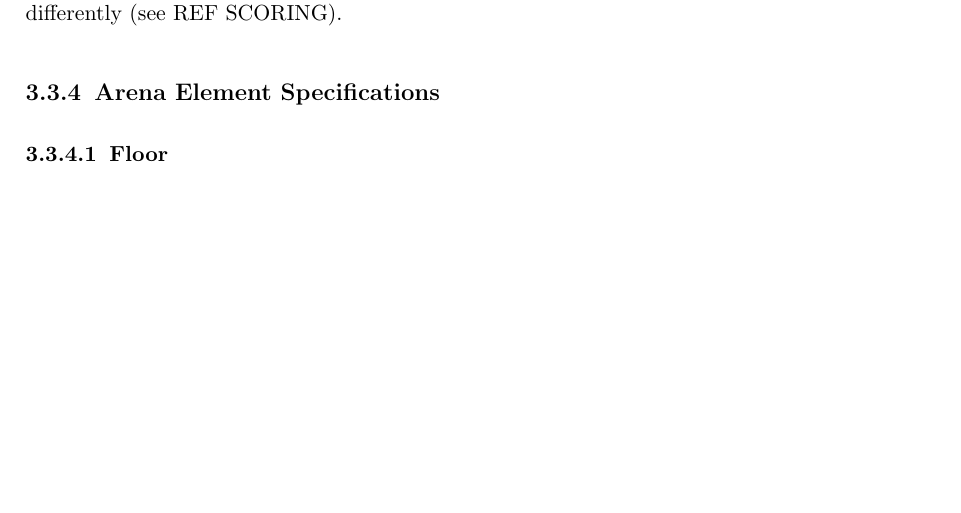
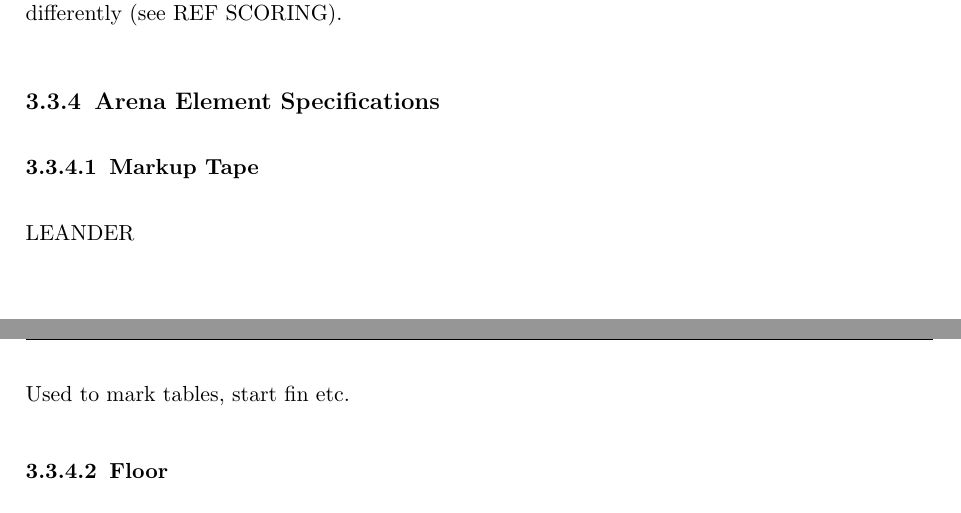
Before and after one commit to robocup-at-work/rulebook, a LaTeX book (Rulebook.tex, which reads general_rules/General_Design.tex): part of page 26 of 57 before the commit and two parts of pages 26 and 27 of 57 after it, the two joined at a grey line, cut so that both start at the same text, the shorter picture padded with empty space. Compiled offline with pdfLaTeX.

Commit message:
added section for leanders green tape

```diff
--- a/general_rules/General_Design.tex
+++ b/general_rules/General_Design.tex
@@ -293,6 +293,12 @@ These virtual fences recently have been introduced to the league, which is why c
 \subsection{Arena Element Specifications}
 \label{subsec: Arena Element Specifications}
 
+\subsubsection{Markup Tape}
+
+LEANDER
+
+Used to mark tables, start fin etc.
+
 \subsubsection{Floor}
 The floor is made of some firm material. Examples include floors made of concrete, screed, timber, plywood, chipboard, laminated boards, linoleum, PVC flooring, or carpet. Some examples are illustrated in Figure \ref{fig:example_floors}. Floors may neither be made of loose material of any kind (gravel, sand, or any material which may damage the functioning of the robot's wheels) nor may such material be used on top of the floor. Liquids of any kind are not allowed. The floor may have spots of unevenness of up to 1 cm in any direction (clefts, rifts, ridges, etc.).
 
```
